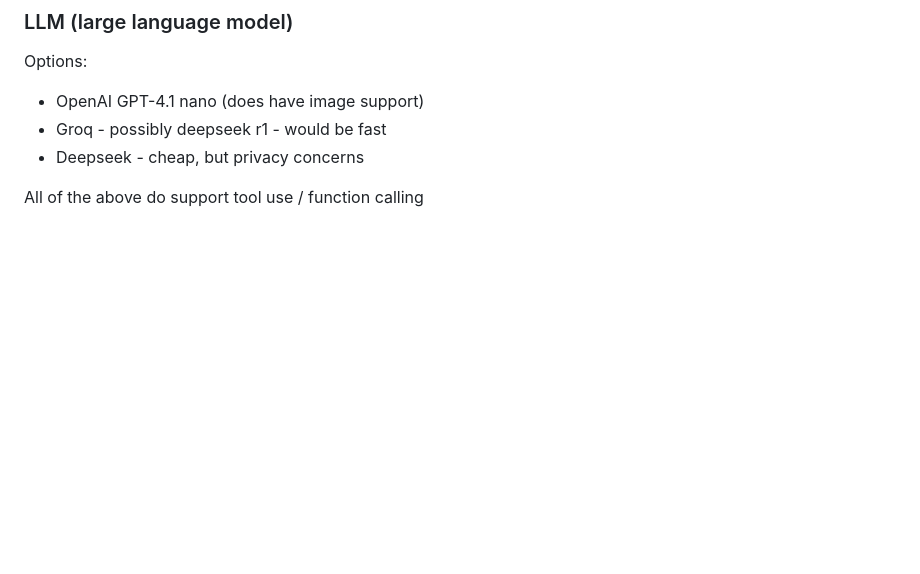
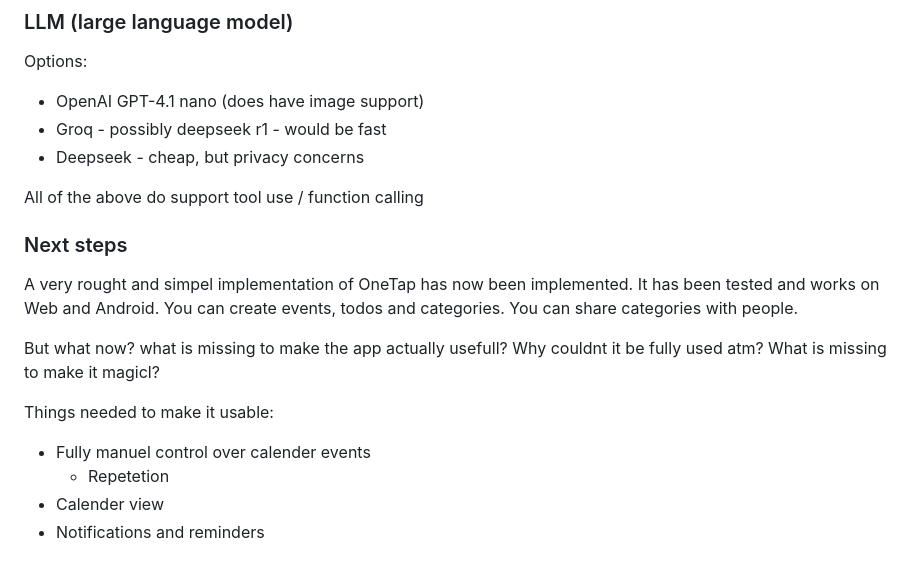
Before and after one commit to Ell1ott/OneTap, a Markdown page: Roadpath.md, the part around the change. Rendered like a GitHub page; blank space fills up the shorter version.

Commit message:
expand on the roadpath

```diff
--- a/Roadpath.md
+++ b/Roadpath.md
@@ -238,3 +238,16 @@ Options:
 - Deepseek - cheap, but privacy concerns
 
 All of the above do support tool use / function calling
+
+### Next steps
+
+A very rought and simpel implementation of OneTap has now been implemented. It has been tested and works on Web and Android. You can create events, todos and categories. You can share categories with people.
+
+But what now? what is missing to make the app actually usefull? Why couldnt it be fully used atm? What is missing to make it magicl?
+
+Things needed to make it usable:
+
+- Fully manuel control over calender events
+  - Repetetion
+- Calender view
+- Notifications and reminders
```
